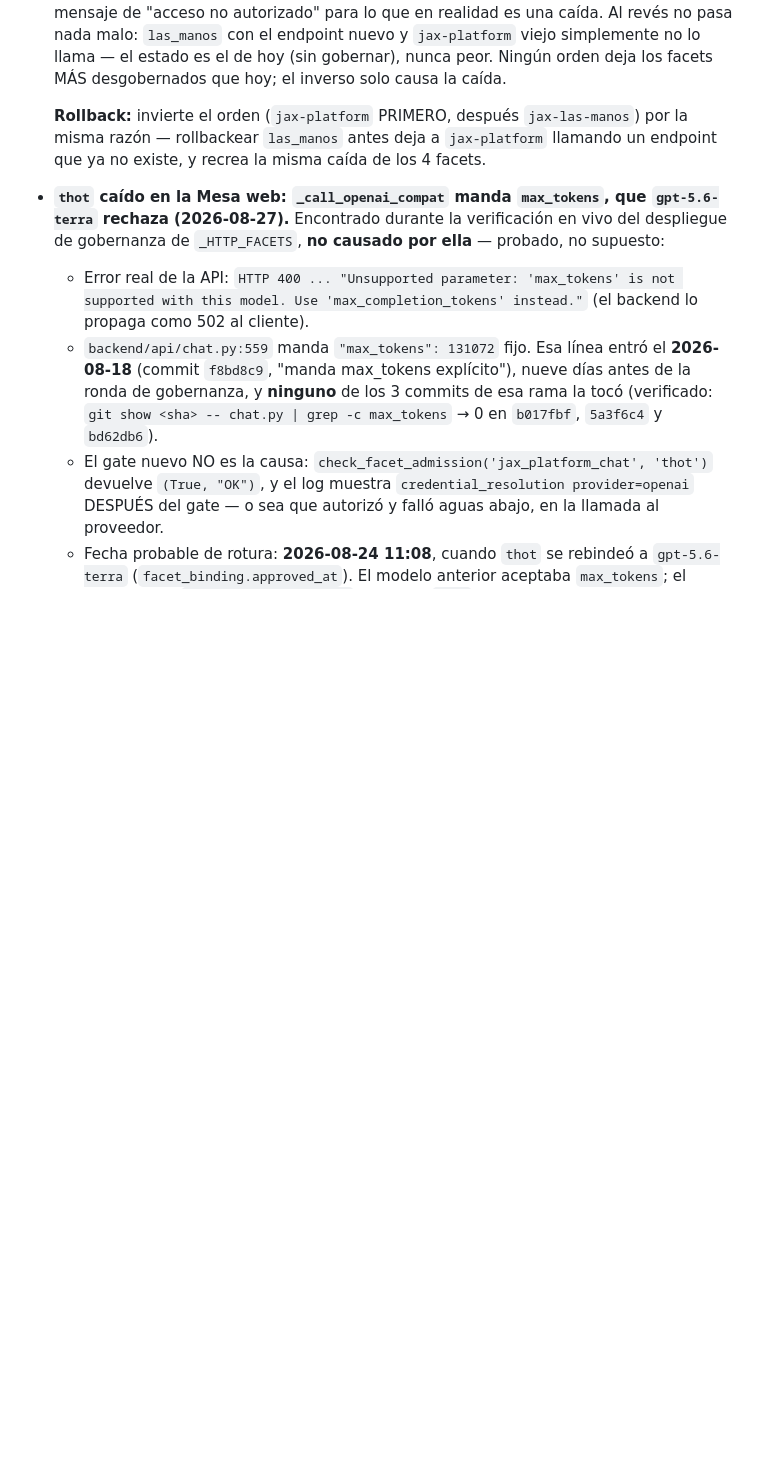
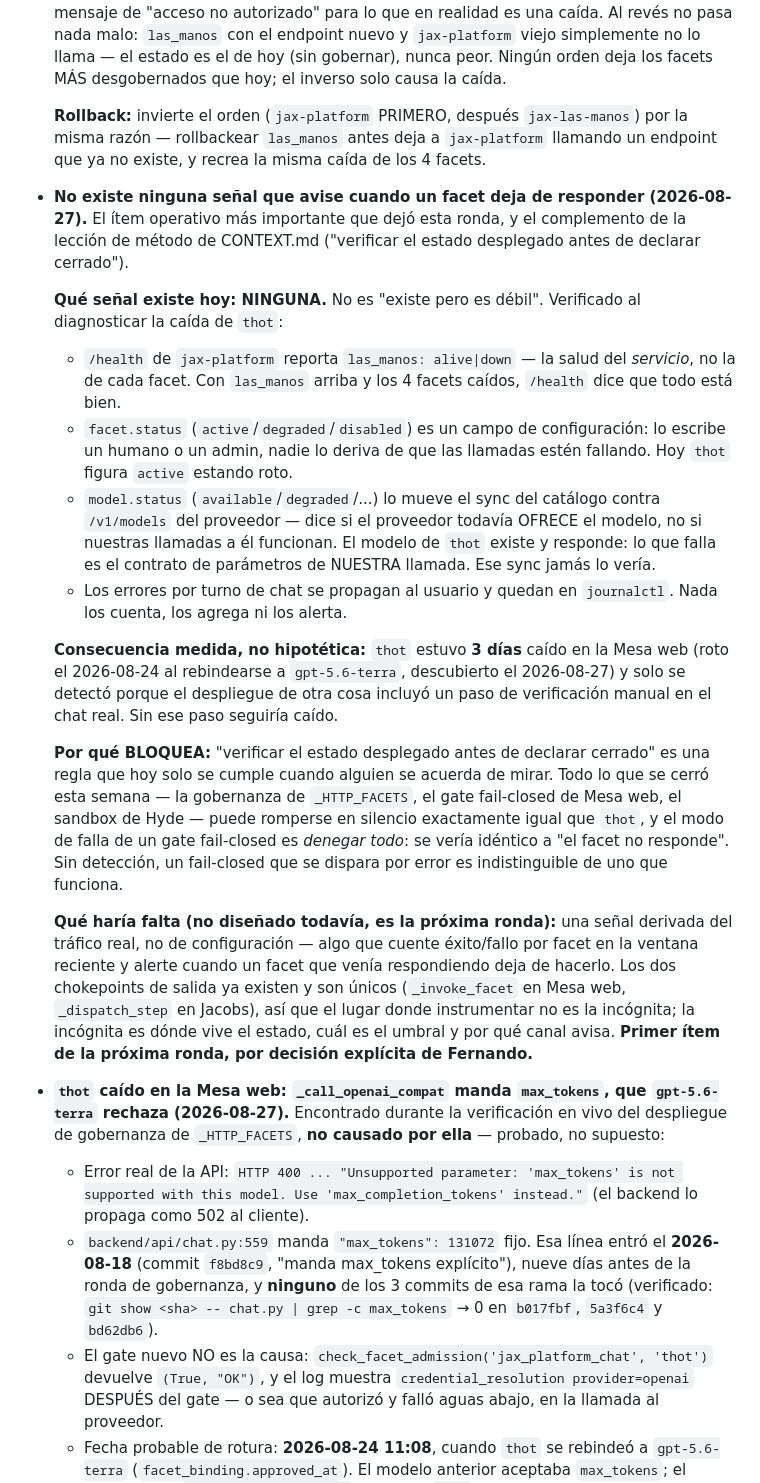
Before and after one commit to fjruizhn/Jax, a Markdown page: DEUDA.md, the part around the change. GitHub-like rendering; blank space fills up the shorter version.

Commit message:
docs(deuda): ningun facet tiene senal de caida -- item que bloquea
Complemento operativo de la leccion de CONTEXT.md ("verificar el estado
desplegado antes de declarar cerrado"): esa regla hoy solo se cumple cuando
alguien se acuerda de mirar.

Registra con precision QUE senal existe hoy (ninguna, y por que las cuatro
candidatas no sirven: /health mide el servicio no el facet; facet.status y
model.status son configuracion o disponibilidad del proveedor, no salud de
nuestras llamadas; los errores por turno no se cuentan ni se agregan), la
consecuencia medida (thot 3 dias caido, detectado solo por un paso manual
de otro despliegue), y por que bloquea: el modo de falla de un gate
fail-closed es denegar todo, indistinguible de "el facet no responde" --
sin deteccion, un fail-closed disparado por error se ve igual que uno que
funciona. Primer item de la proxima ronda por decision de Fernando.

Co-Authored-By: Claude Opus 5 (1M context) <noreply@anthropic.com>
Claude-Session: https://claude.ai/code/session_0157ee5Z66gSDP8hRyLyJJwh

```diff
--- a/DEUDA.md
+++ b/DEUDA.md
@@ -75,6 +75,52 @@ su fecha de última verificación real, no una nueva.
   `jax-las-manos`) por la misma razón — rollbackear `las_manos` antes deja
   a `jax-platform` llamando un endpoint que ya no existe, y recrea la
   misma caída de los 4 facets.
+
+- **No existe ninguna señal que avise cuando un facet deja de responder
+  (2026-08-27).** El ítem operativo más importante que dejó esta ronda, y el
+  complemento de la lección de método de CONTEXT.md ("verificar el estado
+  desplegado antes de declarar cerrado").
+
+  **Qué señal existe hoy: NINGUNA.** No es "existe pero es débil". Verificado
+  al diagnosticar la caída de `thot`:
+  - `/health` de `jax-platform` reporta `las_manos: alive|down` — la
+    salud del *servicio*, no la de cada facet. Con `las_manos` arriba y los
+    4 facets caídos, `/health` dice que todo está bien.
+  - `facet.status` (`active`/`degraded`/`disabled`) es un campo de
+    configuración: lo escribe un humano o un admin, nadie lo deriva de que
+    las llamadas estén fallando. Hoy `thot` figura `active` estando roto.
+  - `model.status` (`available`/`degraded`/...) lo mueve el sync del
+    catálogo contra `/v1/models` del proveedor — dice si el proveedor
+    todavía OFRECE el modelo, no si nuestras llamadas a él funcionan. El
+    modelo de `thot` existe y responde: lo que falla es el contrato de
+    parámetros de NUESTRA llamada. Ese sync jamás lo vería.
+  - Los errores por turno de chat se propagan al usuario y quedan en
+    `journalctl`. Nada los cuenta, los agrega ni los alerta.
+
+  **Consecuencia medida, no hipotética:** `thot` estuvo **3 días** caído en
+  la Mesa web (roto el 2026-08-24 al rebindearse a `gpt-5.6-terra`,
+  descubierto el 2026-08-27) y solo se detectó porque el despliegue de otra
+  cosa incluyó un paso de verificación manual en el chat real. Sin ese paso
+  seguiría caído.
+
+  **Por qué BLOQUEA:** "verificar el estado desplegado antes de declarar
+  cerrado" es una regla que hoy solo se cumple cuando alguien se acuerda de
+  mirar. Todo lo que se cerró esta semana — la gobernanza de `_HTTP_FACETS`,
+  el gate fail-closed de Mesa web, el sandbox de Hyde — puede romperse en
+  silencio exactamente igual que `thot`, y el modo de falla de un gate
+  fail-closed es *denegar todo*: se vería idéntico a "el facet no responde".
+  Sin detección, un fail-closed que se dispara por error es indistinguible
+  de uno que funciona.
+
+  **Qué haría falta (no diseñado todavía, es la próxima ronda):** una señal
+  derivada del tráfico real, no de configuración — algo que cuente
+  éxito/fallo por facet en la ventana reciente y alerte cuando un facet que
+  venía respondiendo deja de hacerlo. Los dos chokepoints de salida ya
+  existen y son únicos (`_invoke_facet` en Mesa web, `_dispatch_step` en
+  Jacobs), así que el lugar donde instrumentar no es la incógnita; la
+  incógnita es dónde vive el estado, cuál es el umbral y por qué canal
+  avisa. **Primer ítem de la próxima ronda, por decisión explícita de
+  Fernando.**
 
 - **`thot` caído en la Mesa web: `_call_openai_compat` manda `max_tokens`,
   que `gpt-5.6-terra` rechaza (2026-08-27).** Encontrado durante la
```
